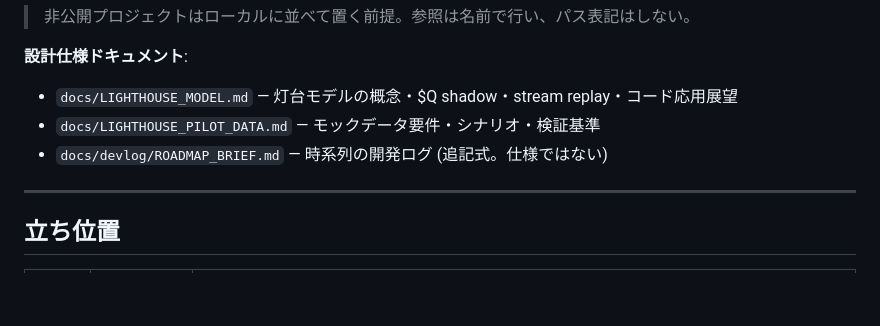
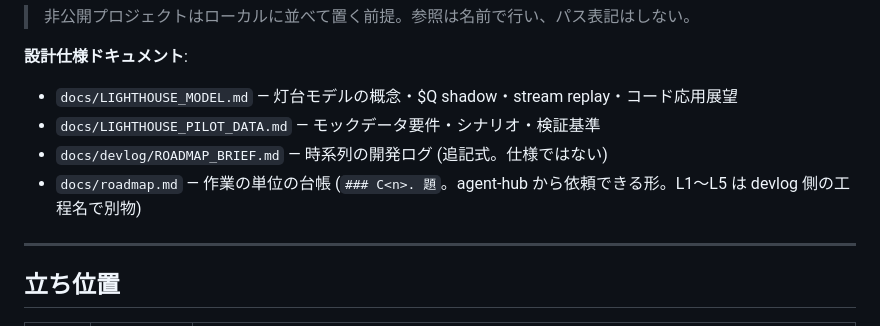
Before and after one commit to hiatamaworkshop/dcp-lighthouse, a Markdown page: CLAUDE.md, the part around the change. GitHub-like rendering; blank space fills up the shorter version.

```diff
--- a/CLAUDE.md
+++ b/CLAUDE.md
@@ -13,6 +13,7 @@ DCP Pipeline を観測層として、マルチエージェント開発時代の
 - `docs/LIGHTHOUSE_MODEL.md` — 灯台モデルの概念・$Q shadow・stream replay・コード応用展望
 - `docs/LIGHTHOUSE_PILOT_DATA.md` — モックデータ要件・シナリオ・検証基準
 - `docs/devlog/ROADMAP_BRIEF.md` — 時系列の開発ログ (追記式。仕様ではない)
+- `docs/roadmap.md` — 作業の単位の台帳 (`### C<n>. 題`。agent-hub から依頼できる形。L1〜L5 は devlog 側の工程名で別物)
 
 ---
 
```
Also changed, not shown: docs/roadmap.md (added, +27 -0 lines).
